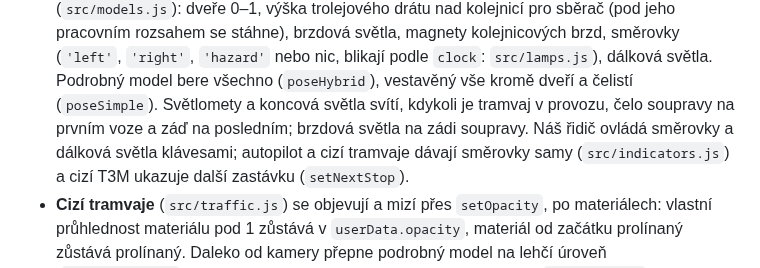
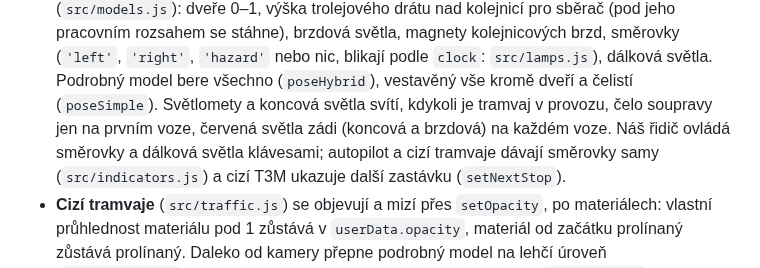
Before and after one commit to jnd-cz/prague-transport-sim, a Markdown page: docs/vehicles.cs.md, the part around the change. Drawn GitHub-style.

Commit message:
The vehicle guides: the rear red lamps on every car of a set (#436)
Co-Authored-By: Claude Opus 5.5 <noreply@anthropic.com>

```diff
--- a/docs/vehicles.cs.md
+++ b/docs/vehicles.cs.md
@@ -46,8 +46,8 @@ modelu. Naši tramvaj vytváří `src/main.js`, cizí tramvaje `src/traffic.js`.
   dveře 0–1, výška trolejového drátu nad kolejnicí pro sběrač (pod jeho pracovním rozsahem se stáhne), brzdová
   světla, magnety kolejnicových brzd, směrovky (`'left'`, `'right'`, `'hazard'` nebo nic, blikají podle `clock`:
   `src/lamps.js`), dálková světla. Podrobný model bere všechno (`poseHybrid`), vestavěný vše kromě dveří a čelistí
-  (`poseSimple`). Světlomety a koncová světla svítí, kdykoli je tramvaj v provozu, čelo soupravy na prvním voze
-  a záď na posledním; brzdová světla na zádi soupravy. Náš řidič ovládá směrovky a dálková světla klávesami;
+  (`poseSimple`). Světlomety a koncová světla svítí, kdykoli je tramvaj v provozu, čelo soupravy jen na prvním voze,
+  červená světla zádi (koncová a brzdová) na každém voze. Náš řidič ovládá směrovky a dálková světla klávesami;
   autopilot a cizí tramvaje dávají směrovky samy (`src/indicators.js`) a cizí T3M ukazuje další zastávku
   (`setNextStop`).
 - **Cizí tramvaje** (`src/traffic.js`) se objevují a mizí přes `setOpacity`, po materiálech: vlastní
```
Also changed, not shown: docs/vehicles.md (+1 -1 lines).
